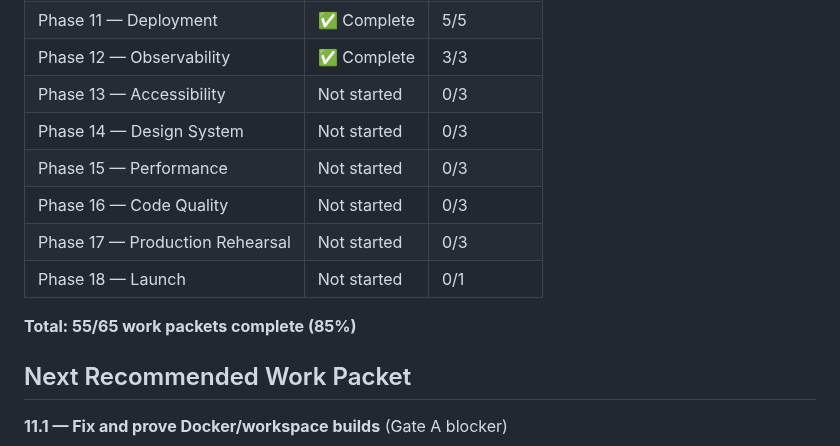
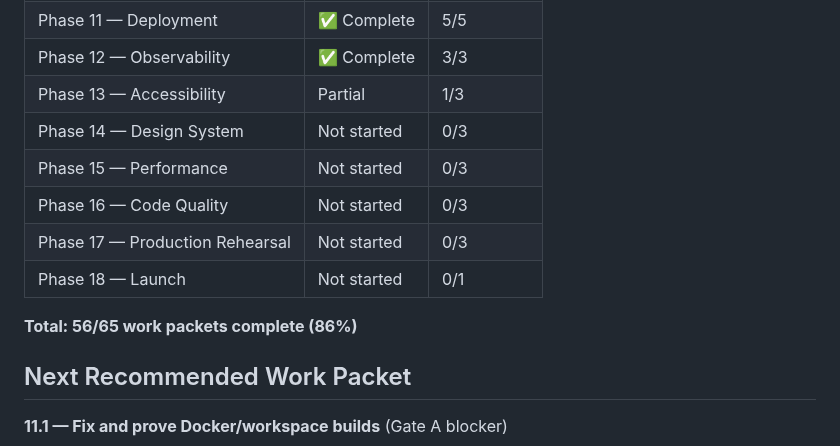
Before and after one commit to bhagatarpan/PawTag, a Markdown page: docs/MVP_IMPLEMENTATION_STATUS.md, the part around one of its changes. Drawn GitHub-style.

Commit message:
docs: implement Work Packet 13.3 - common feedback patterns

```diff
--- a/docs/MVP_IMPLEMENTATION_STATUS.md
+++ b/docs/MVP_IMPLEMENTATION_STATUS.md
@@ -168,14 +168,14 @@ These are fundamentally broken test setups that require significant rework. They
 | Phase 10 — Background Jobs | ✅ Complete | 3/3 |
 | Phase 11 — Deployment | ✅ Complete | 5/5 |
 | Phase 12 — Observability | ✅ Complete | 3/3 |
-| Phase 13 — Accessibility | Not started | 0/3 |
+| Phase 13 — Accessibility | Partial | 1/3 |
 | Phase 14 — Design System | Not started | 0/3 |
 | Phase 15 — Performance | Not started | 0/3 |
 | Phase 16 — Code Quality | Not started | 0/3 |
 | Phase 17 — Production Rehearsal | Not started | 0/3 |
 | Phase 18 — Launch | Not started | 0/1 |
 
-**Total: 55/65 work packets complete (85%)**
+**Total: 56/65 work packets complete (86%)**
 
 ## Next Recommended Work Packet
 
```
Also changed, not shown: other parts of docs/MVP_IMPLEMENTATION_STATUS.md (+1 -1 lines), docs/FEEDBACK-PATTERNS.md (added, +466 -0 lines).
